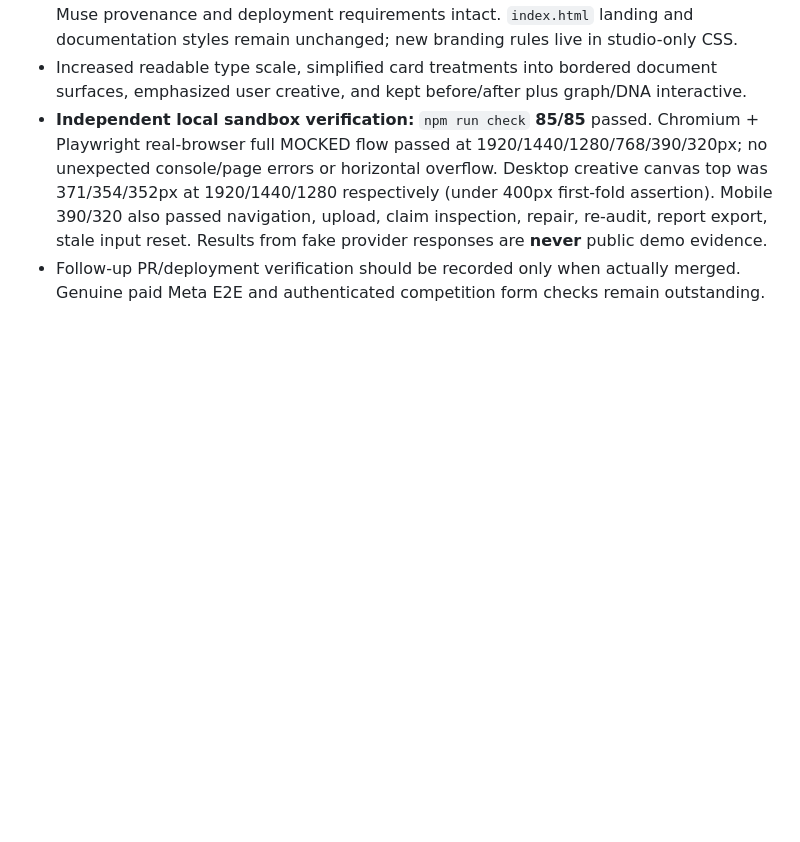
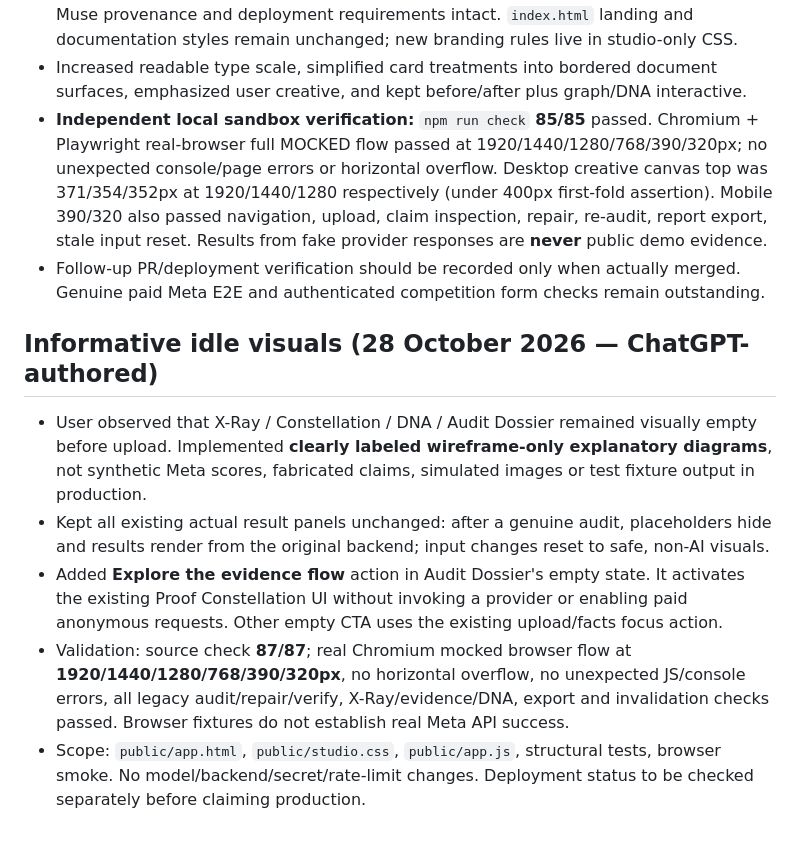
Before and after one commit to riyan3110/adproof-ai, a Markdown page: WORK-STATE.md, the part around the change. GitHub-like rendering; blank space fills up the shorter version.

Commit message:
Record truthful empty-state wireframe upgrade and six-width browser QA

```diff
--- a/WORK-STATE.md
+++ b/WORK-STATE.md
@@ -94,3 +94,12 @@ Final mobile visual correction: 320px header controls now remain inside the head
 - Increased readable type scale, simplified card treatments into bordered document surfaces, emphasized user creative, and kept before/after plus graph/DNA interactive.
 - **Independent local sandbox verification:** `npm run check` **85/85** passed. Chromium + Playwright real-browser full MOCKED flow passed at 1920/1440/1280/768/390/320px; no unexpected console/page errors or horizontal overflow. Desktop creative canvas top was 371/354/352px at 1920/1440/1280 respectively (under 400px first-fold assertion). Mobile 390/320 also passed navigation, upload, claim inspection, repair, re-audit, report export, stale input reset. Results from fake provider responses are **never** public demo evidence.
 - Follow-up PR/deployment verification should be recorded only when actually merged. Genuine paid Meta E2E and authenticated competition form checks remain outstanding.
+
+
+## Informative idle visuals (28 October 2026 — ChatGPT-authored)
+
+- User observed that X-Ray / Constellation / DNA / Audit Dossier remained visually empty before upload. Implemented **clearly labeled wireframe-only explanatory diagrams**, not synthetic Meta scores, fabricated claims, simulated images or test fixture output in production.
+- Kept all existing actual result panels unchanged: after a genuine audit, placeholders hide and results render from the original backend; input changes reset to safe, non-AI visuals.
+- Added **Explore the evidence flow** action in Audit Dossier's empty state. It activates the existing Proof Constellation UI without invoking a provider or enabling paid anonymous requests. Other empty CTA uses the existing upload/facts focus action.
+- Validation: source check **87/87**; real Chromium mocked browser flow at **1920/1440/1280/768/390/320px**, no horizontal overflow, no unexpected JS/console errors, all legacy audit/repair/verify, X-Ray/evidence/DNA, export and invalidation checks passed. Browser fixtures do not establish real Meta API success.
+- Scope: `public/app.html`, `public/studio.css`, `public/app.js`, structural tests, browser smoke. No model/backend/secret/rate-limit changes. Deployment status to be checked separately before claiming production.
```
